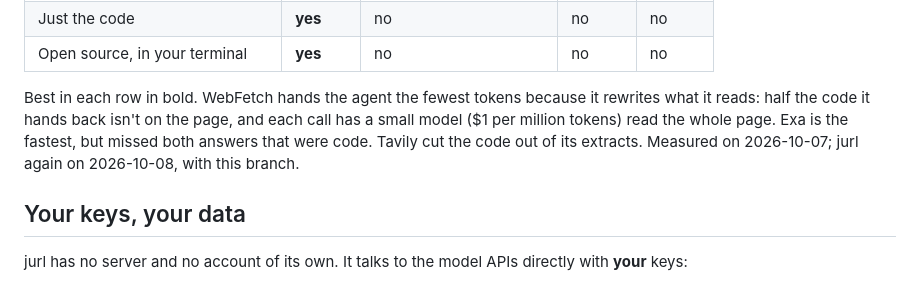
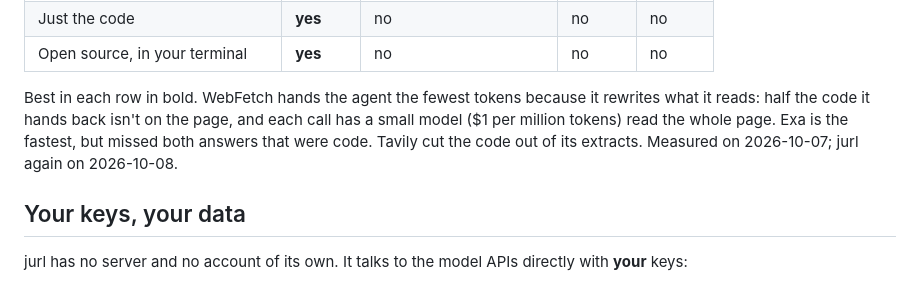
Before and after one commit to rayoplateado/jurl, a Markdown page: README.md, the part around one of its changes. Rendered like a GitHub page.

```diff
--- a/README.md
+++ b/README.md
@@ -325,7 +325,7 @@ Ten documentation pages, one question each ([bench/](bench) has the tasks, the s
 | Just the code | **yes** | no | no | no |
 | Open source, in your terminal | **yes** | no | no | no |
 
-Best in each row in bold. WebFetch hands the agent the fewest tokens because it rewrites what it reads: half the code it hands back isn't on the page, and each call has a small model ($1 per million tokens) read the whole page. Exa is the fastest, but missed both answers that were code. Tavily cut the code out of its extracts. Measured on 2026-10-07; jurl again on 2026-10-08, with this branch.
+Best in each row in bold. WebFetch hands the agent the fewest tokens because it rewrites what it reads: half the code it hands back isn't on the page, and each call has a small model ($1 per million tokens) read the whole page. Exa is the fastest, but missed both answers that were code. Tavily cut the code out of its extracts. Measured on 2026-10-07; jurl again on 2026-10-08.
 
 ## Your keys, your data
 
```
Also changed, not shown: other parts of README.md (+1 -1 lines), bench/README.md (+7 -7 lines).
